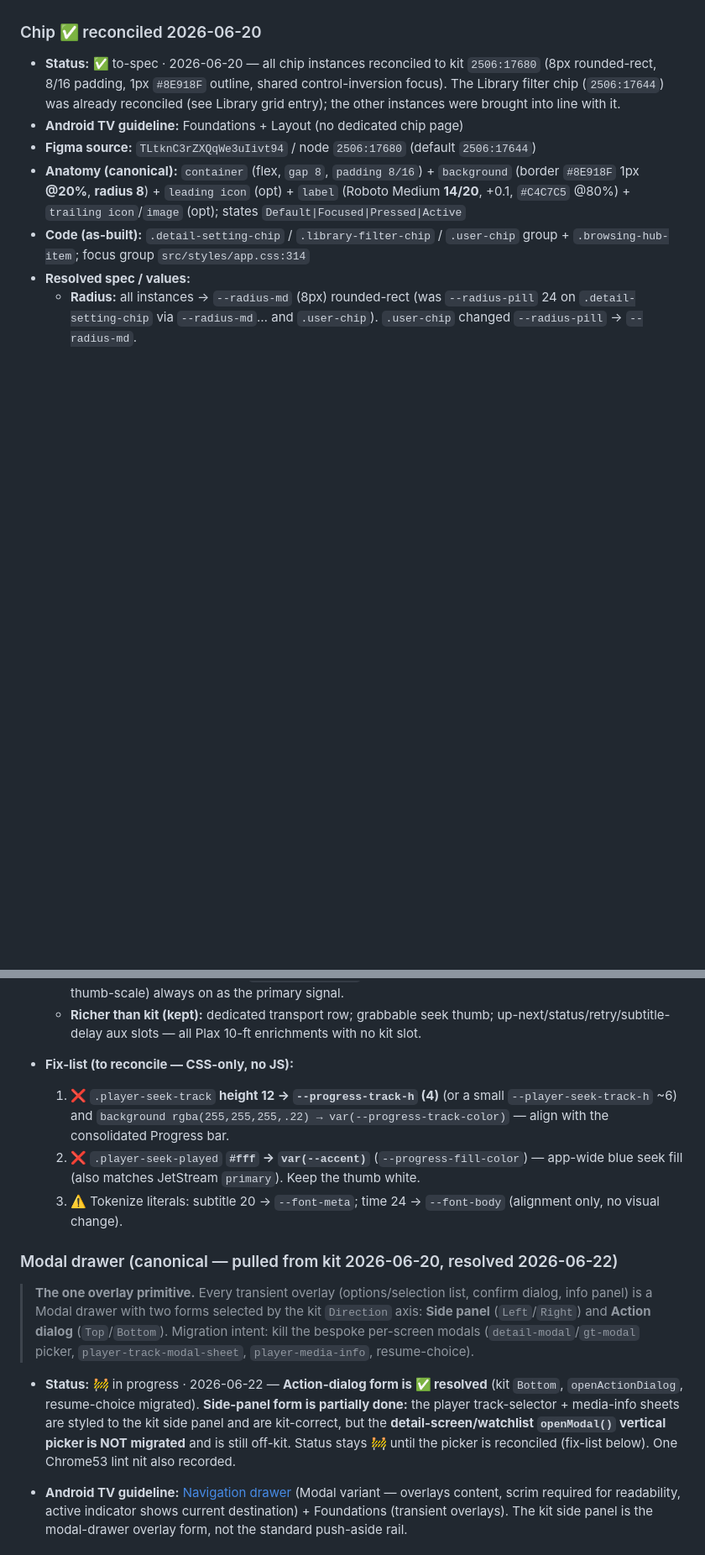
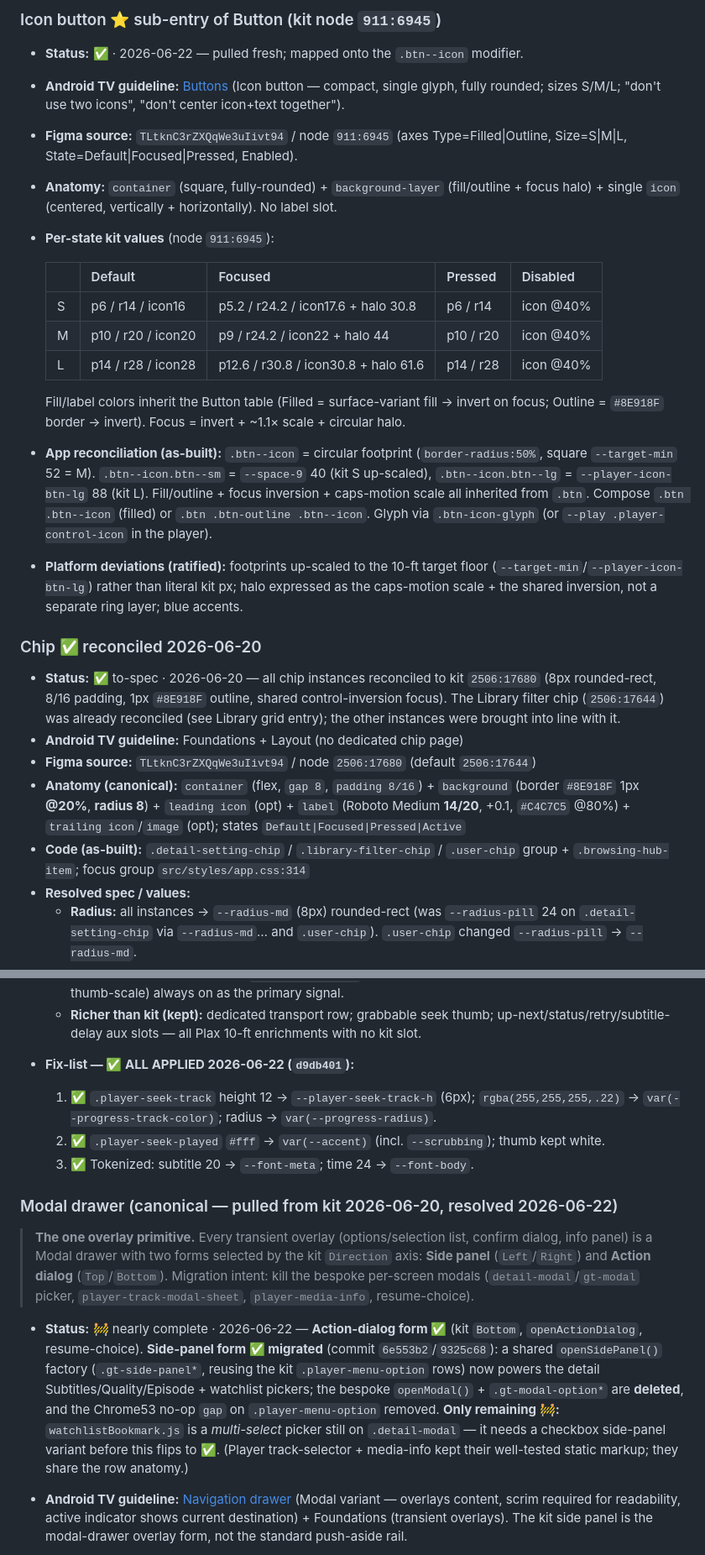
Before and after one commit to aa-hh/Plax, a Markdown page: docs/design-system/component-registry.md, 2 parts joined by grey strips. Shown at 84% size. Rendered like a GitHub page; blank space fills up the shorter version.

```diff
--- a/docs/design-system/component-registry.md
+++ b/docs/design-system/component-registry.md
@@ -256,3 +291,20 @@ Coincidentally-equal values that are **deliberately not coupled** (distinct comp
+### Icon button  ⭐ sub-entry of Button (kit node `911:6945`)
+
+- **Status:** ✅ · 2026-06-22 — pulled fresh; mapped onto the `.btn--icon` modifier.
+- **Android TV guideline:** [Buttons](https://developer.android.com/design/ui/tv/guides/components/buttons) (Icon button — compact, single glyph, fully rounded; sizes S/M/L; "don't use two icons", "don't center icon+text together").
+- **Figma source:** `TLtknC3rZXQqWe3uIivt94` / node `911:6945` (axes Type=Filled|Outline, Size=S|M|L, State=Default|Focused|Pressed, Enabled).
+- **Anatomy:** `container` (square, fully-rounded) + `background-layer` (fill/outline + focus halo) + single `icon` (centered, vertically + horizontally). No label slot.
+- **Per-state kit values** (node `911:6945`):
+
+  | | Default | Focused | Pressed | Disabled |
+  |---|---|---|---|---|
+  | S | p6 / r14 / icon16 | p5.2 / r24.2 / icon17.6 + halo 30.8 | p6 / r14 | icon @40% |
+  | M | p10 / r20 / icon20 | p9 / r24.2 / icon22 + halo 44 | p10 / r20 | icon @40% |
+  | L | p14 / r28 / icon28 | p12.6 / r30.8 / icon30.8 + halo 61.6 | p14 / r28 | icon @40% |
+
+  Fill/label colors inherit the Button table (Filled = surface-variant fill → invert on focus; Outline = `#8E918F` border → invert). Focus = invert + ~1.1× scale + circular halo.
+- **App reconciliation (as-built):** `.btn--icon` = circular footprint (`border-radius:50%`, square `--target-min` 52 = M). `.btn--icon.btn--sm` = `--space-9` 40 (kit S up-scaled), `.btn--icon.btn--lg` = `--player-icon-btn-lg` 88 (kit L). Fill/outline + focus inversion + caps-motion scale all inherited from `.btn`. Compose `.btn .btn--icon` (filled) or `.btn .btn-outline .btn--icon`. Glyph via `.btn-icon-glyph` (or `--play .player-control-icon` in the player).
+- **Platform deviations (ratified):** footprints up-scaled to the 10-ft target floor (`--target-min`/`--player-icon-btn-lg`) rather than literal kit px; halo expressed as the caps-motion scale + the shared inversion, not a separate ring layer; blue accents.
 
 ### Chip  ✅ reconciled 2026-06-20
 
@@ -429,10 +481,10 @@ Coincidentally-equal values that are **deliberately not coupled** (distinct comp
   - **Chrome53/webOS4 safe:** all rhythm is margin-based (`> * + * { margin-* }`), **no `gap`**; **no `:focus-within`** (modal/active state driven by JS classes + `--track-modal`/`--skip-intro-active` modifiers); show/hide + thumb + countdown animate **transform/opacity only** (no width/height/layout, no big-blur shadow); focus motion under `html.caps-motion` (webOS 4+ incl. B8), hard focus cue (inversion / thumb-scale) always on as the primary signal.
   - **Richer than kit (kept):** dedicated transport row; grabbable seek thumb; up-next/status/retry/subtitle-delay aux slots — all Plax 10-ft enrichments with no kit slot.
 
-- **Fix-list (to reconcile — CSS-only, no JS):**
-  1. ❌ `.player-seek-track` **height 12 → `--progress-track-h` (4)** (or a small `--player-seek-track-h` ~6) and `background rgba(255,255,255,.22) → var(--progress-track-color)` — align with the consolidated Progress bar.
-  2. ❌ `.player-seek-played` **`#fff` → `var(--accent)`** (`--progress-fill-color`) — app-wide blue seek fill (also matches JetStream `primary`). Keep the thumb white.
-  3. ⚠️ Tokenize literals: subtitle 20 → `--font-meta`; time 24 → `--font-body` (alignment only, no visual change).
+- **Fix-list — ✅ ALL APPLIED 2026-06-22 (`d9db401`):**
+  1. ✅ `.player-seek-track` height 12 → `--player-seek-track-h` (6px); `rgba(255,255,255,.22)` → `var(--progress-track-color)`; radius → `var(--progress-radius)`.
+  2. ✅ `.player-seek-played` `#fff` → `var(--accent)` (incl. `--scrubbing`); thumb kept white.
+  3. ✅ Tokenized: subtitle 20 → `--font-meta`; time 24 → `--font-body`.
 
 ### Modal drawer (canonical — pulled from kit 2026-06-20, resolved 2026-06-22)
 
@@ -442,7 +494,7 @@ Coincidentally-equal values that are **deliberately not coupled** (distinct comp
 > Migration intent: kill the bespoke per-screen modals (`detail-modal`/`gt-modal`
 > picker, `player-track-modal-sheet`, `player-media-info`, resume-choice).
 
-- **Status:** 🚧 in progress · 2026-06-22 — **Action-dialog form is ✅ resolved** (kit `Bottom`, `openActionDialog`, resume-choice migrated). **Side-panel form is partially done:** the player track-selector + media-info sheets are styled to the kit side panel and are kit-correct, but the **detail-screen/watchlist `openModal()` vertical picker is NOT migrated** and is still off-kit. Status stays 🚧 until the picker is reconciled (fix-list below). One Chrome53 lint nit also recorded.
+- **Status:** 🚧 nearly complete · 2026-06-22 — **Action-dialog form ✅** (kit `Bottom`, `openActionDialog`, resume-choice). **Side-panel form ✅ migrated** (commit `6e553b2`/`9325c68`): a shared `openSidePanel()` factory (`.gt-side-panel*`, reusing the kit `.player-menu-option` rows) now powers the detail Subtitles/Quality/Episode + watchlist pickers; the bespoke `openModal()` + `.gt-modal-option*` are **deleted**, and the Chrome53 no-op `gap` on `.player-menu-option` removed. **Only remaining 🚧:** `watchlistBookmark.js` is a *multi-select* picker still on `.detail-modal` — it needs a checkbox side-panel variant before this flips to ✅. (Player track-selector + media-info kept their well-tested static markup; they share the row anatomy.)
 
 - **Android TV guideline:** [Navigation drawer](https://developer.android.com/design/ui/tv/guides/components/navigation-drawer) (Modal variant — overlays content, scrim required for readability, active indicator shows current destination) + Foundations (transient overlays). The kit side panel is the modal-drawer overlay form, not the standard push-aside rail.
 - **Reference (JetStream):** JetStream's video player (`videoPlayer/components/*`) has **no audio/subtitle/quality selection overlay at all** — only transport composables (`NextButton`/`PreviousButton`/`RepeatButton`/`VideoPlayerSeeker`/`VideoPlayerOverlay`). Its only overlay primitive is `tvmaterial/Dialog.kt` → `StandardDialog` / `FullScreenDialog` / base `Dialog` (scrim + `RoundedCornerShape` + `widthIn` container; icon → title → text → `DialogFlowRow` of buttons), used for profile confirms (`AccountsSectionDeleteDialog`). That maps 1:1 to our **action-dialog** form and confirms the **side-panel** form is kit-derived, not JetStream-derived.
```
Also changed, not shown: other parts of docs/design-system/component-registry.md (+62 -27 lines).
